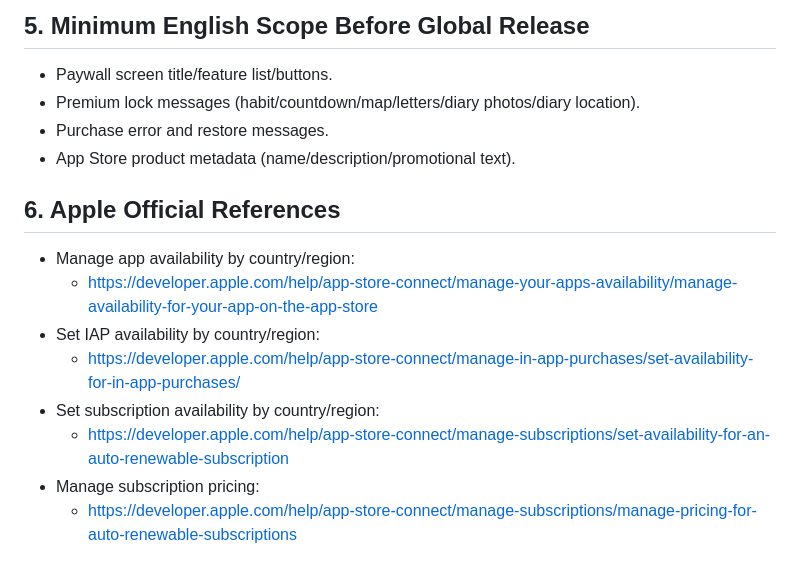
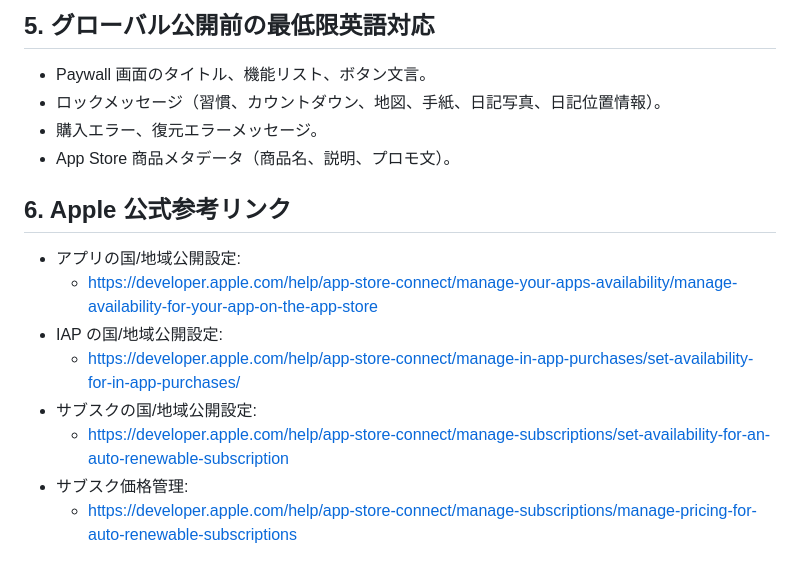
Before and after one commit to Inazumimakoto/lifelog, a Markdown page: docs/app-store-connect-rollout-checklist.md, the part around one of its changes. Rendered like a GitHub page.

Commit message:
Translate rollout checklist to Japanese

```diff
--- a/docs/app-store-connect-rollout-checklist.md
+++ b/docs/app-store-connect-rollout-checklist.md
@@ -61,16 +61,16 @@ Adjustment rule after launch:
 
-## 5. Minimum English Scope Before Global Release
-- Paywall screen title/feature list/buttons.
-- Premium lock messages (habit/countdown/map/letters/diary photos/diary location).
-- Purchase error and restore messages.
-- App Store product metadata (name/description/promotional text).
+## 5. グローバル公開前の最低限英語対応
+- Paywall 画面のタイトル、機能リスト、ボタン文言。
+- ロックメッセージ（習慣、カウントダウン、地図、手紙、日記写真、日記位置情報）。
+- 購入エラー、復元エラーメッセージ。
+- App Store 商品メタデータ（商品名、説明、プロモ文）。
 
-## 6. Apple Official References
-- Manage app availability by country/region:
+## 6. Apple 公式参考リンク
+- アプリの国/地域公開設定:
   - https://developer.apple.com/help/app-store-connect/manage-your-apps-availability/manage-availability-for-your-app-on-the-app-store
-- Set IAP availability by country/region:
+- IAP の国/地域公開設定:
   - https://developer.apple.com/help/app-store-connect/manage-in-app-purchases/set-availability-for-in-app-purchases/
-- Set subscription availability by country/region:
+- サブスクの国/地域公開設定:
   - https://developer.apple.com/help/app-store-connect/manage-subscriptions/set-availability-for-an-auto-renewable-subscription
-- Manage subscription pricing:
+- サブスク価格管理:
   - https://developer.apple.com/help/app-store-connect/manage-subscriptions/manage-pricing-for-auto-renewable-subscriptions
```
Also changed, not shown: other parts of docs/app-store-connect-rollout-checklist.md (+52 -52 lines).
